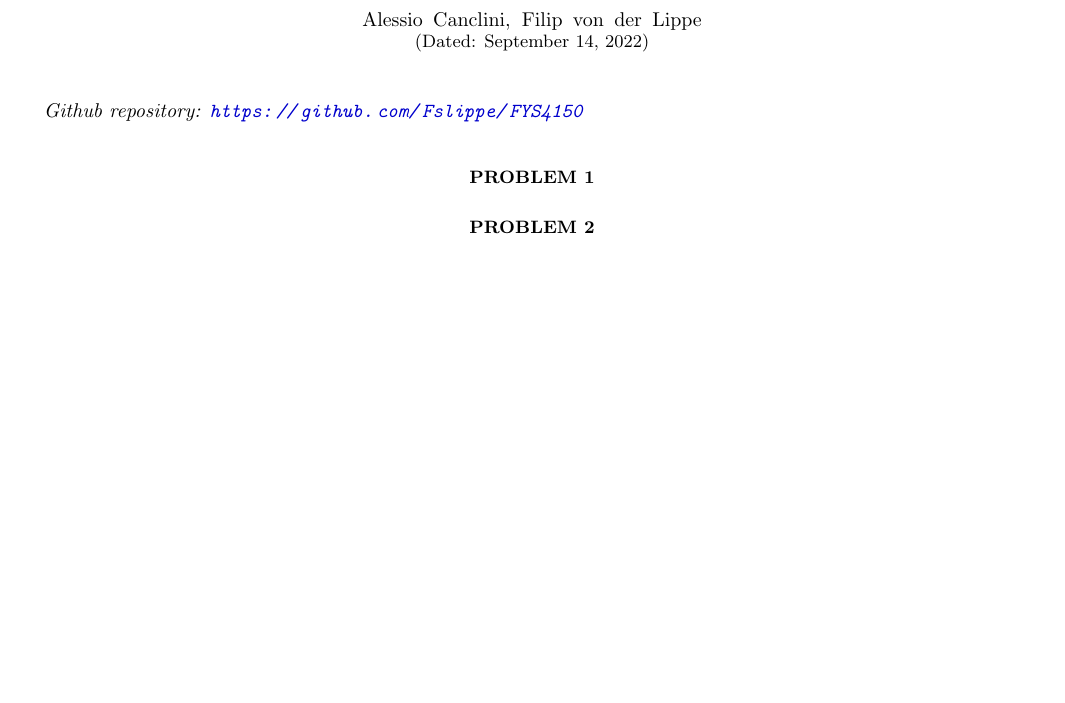
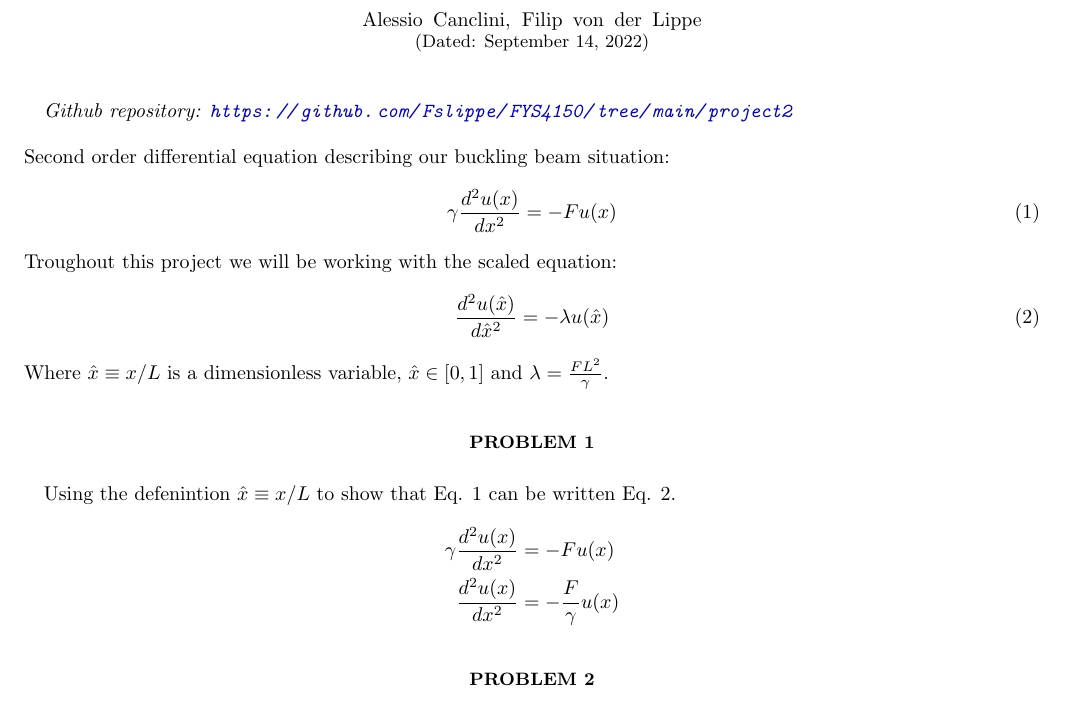
Before and after one commit to Fslippe/FYS4150, a LaTeX paper (project2/latex/project2.tex): part of the page, cut so that both start at the same text, the shorter picture padded with empty space. Compiled offline with pdfLaTeX; a LaTeX package or settings file that is missing is left out.

Commit message:
start on prob 1

```diff
--- a/project2/latex/project2.tex
+++ b/project2/latex/project2.tex
@@ -43,10 +43,27 @@
 
 \maketitle
 
-\textit{Github repository: \url{https://github.com/Fslippe/FYS4150}}
-
+\textit{Github repository: \url{https://github.com/Fslippe/FYS4150/tree/main/project2}}
+\\
+\\
+Second order differential equation describing our buckling beam situation:
+\begin{align}
+    \gamma \frac{d^2u(x)}{dx^2} = - F u(x)
+    \label{eq:diff}
+\end{align}
+Troughout this project we will be working with the scaled equation:
+\begin{align}
+    \frac{d^2u(\hat{x})}{d \hat{x}^2} = - \lambda u(\hat{x})
+    \label{eq:scaled}
+\end{align}
+Where $\hat{x} \equiv x / L$ is a dimensionless variable, $\hat{x} \in [0,1]$ and $\lambda = \frac{FL^2}{\gamma}$.
 \section*{Problem 1}
-
+Using the defenintion $\hat{x} \equiv x / L$ to show that Eq. \ref*{eq:diff} can be written Eq. \ref*{eq:scaled}.
+\begin{align*}
+    \gamma \frac{d^2u(x)}{dx^2} &= - F u(x) \\
+    \frac{d^2u(x)}{dx^2} &= - \frac{F}{\gamma} u(x)
+    % ... fill
+\end{align*}
 \section*{Problem 2}
 
 \section*{Problem 3}
```
Also changed, not shown: project2/latex/project2.pdf.
